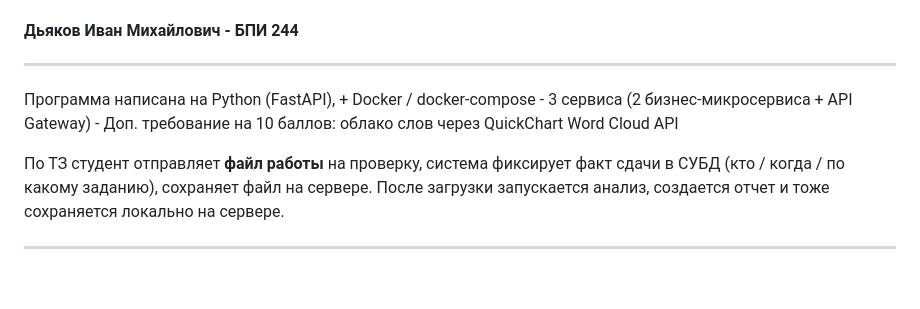
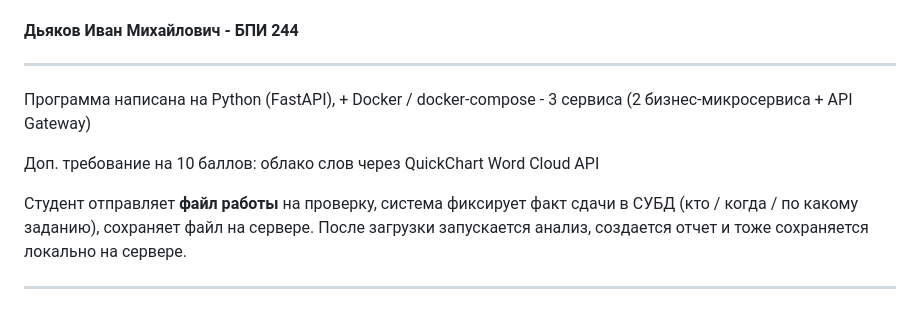
Before and after one commit to Zitinger/KPO, a Markdown page: dz3-antiplagiarism/README.md, the part around the change. Drawn GitHub-style; blank space fills up the shorter version.

Commit message:
another small fix readme

```diff
--- a/dz3-antiplagiarism/README.md
+++ b/dz3-antiplagiarism/README.md
@@ -4,10 +4,11 @@
 ---
 
 Программа написана на Python (FastAPI), + Docker / docker-compose -
-3 сервиса (2 бизнес‑микросервиса + API Gateway) -
+3 сервиса (2 бизнес‑микросервиса + API Gateway)
+
 Доп. требование на 10 баллов: облако слов через QuickChart Word Cloud API
 
-По ТЗ студент отправляет **файл работы** на проверку, система фиксирует факт сдачи в СУБД
+Cтудент отправляет **файл работы** на проверку, система фиксирует факт сдачи в СУБД
 (кто / когда / по какому заданию), сохраняет файл на сервере. После загрузки запускается анализ,
 создается отчет и тоже сохраняется локально на сервере.
 
```
